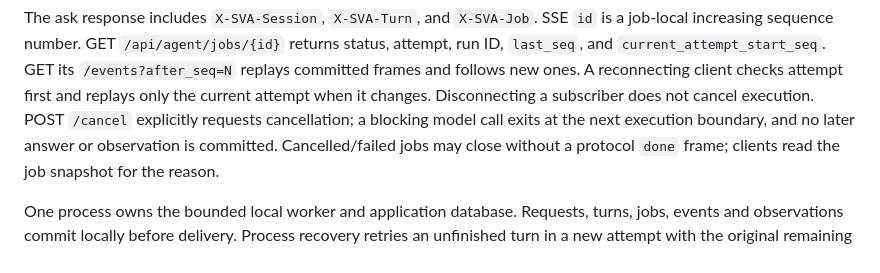
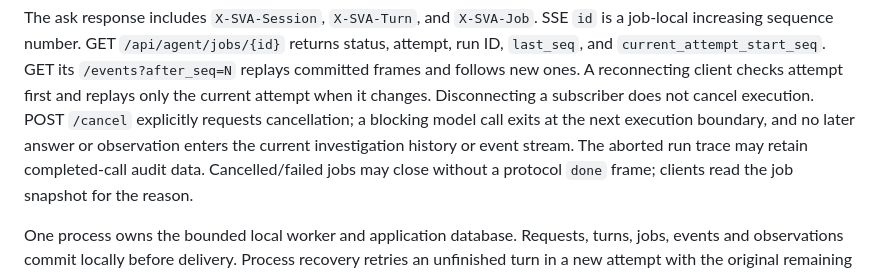
Before and after one commit to Paradox07127/Spatial-Video-Agent, a Markdown page: CONTRACT.md, the part around the change. GitHub-like rendering.

```diff
--- a/CONTRACT.md
+++ b/CONTRACT.md
@@ -343,7 +343,9 @@ status, attempt, run ID, `last_seq`, and `current_attempt_start_seq`. GET its
 client checks attempt first and replays only the current attempt when it changes.
 Disconnecting a subscriber does not cancel execution. POST `/cancel` explicitly
 requests cancellation; a blocking model call exits at the next execution boundary,
-and no later answer or observation is committed. Cancelled/failed jobs may close
+and no later answer or observation enters the current investigation history or
+event stream. The aborted run trace may retain completed-call audit data.
+Cancelled/failed jobs may close
 without a protocol `done` frame; clients read the job snapshot for the reason.
 
 One process owns the bounded local worker and application database. Requests,
```
Also changed, not shown: README.md (+1 -1 lines).
